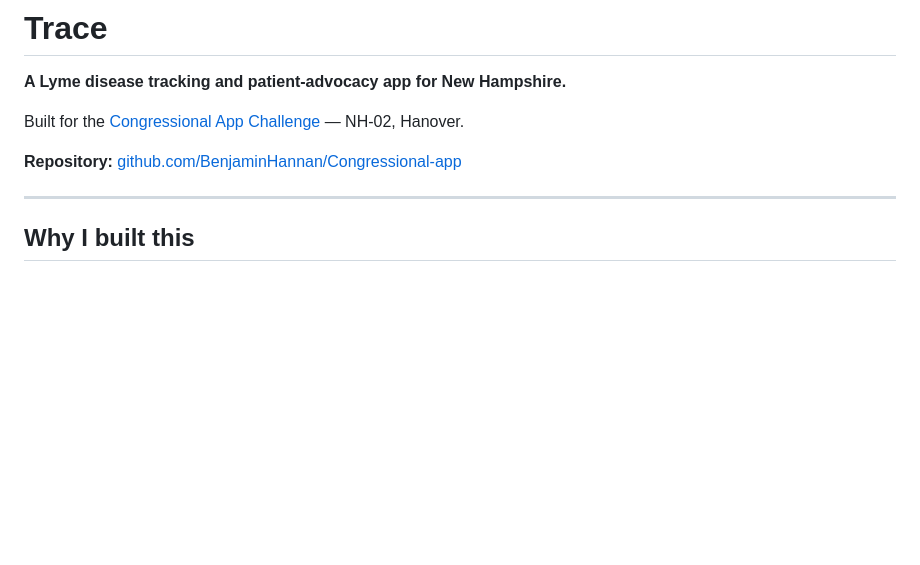
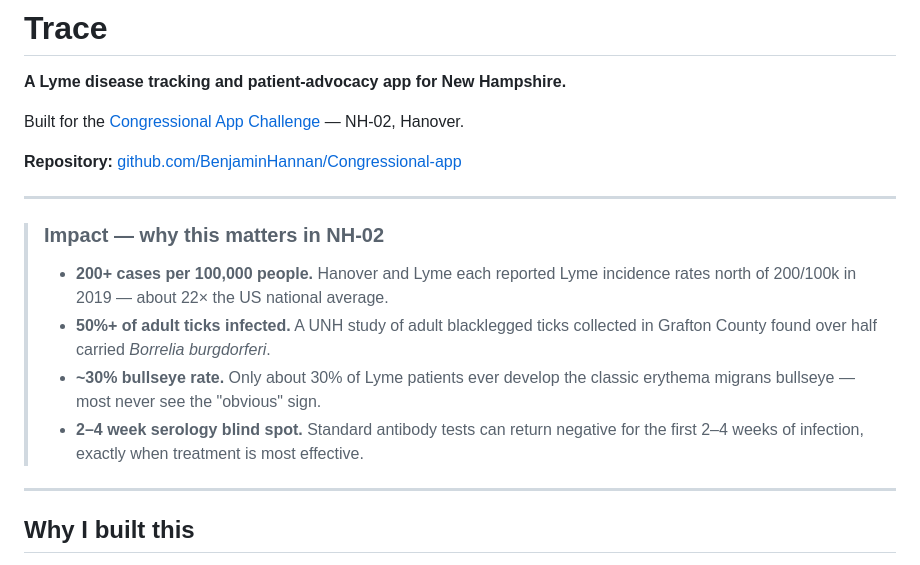
Before and after one commit to BenjaminHannan/Congressional-app, a Markdown page: README.md, the part around the change. GitHub-like rendering; blank space fills up the shorter version.

Commit message:
docs(readme): Impact callout with NH-specific numbers

```diff
--- a/README.md
+++ b/README.md
@@ -5,6 +5,15 @@
 Built for the [Congressional App Challenge](https://www.congressionalappchallenge.us/) — NH-02, Hanover.
 
 **Repository:** [github.com/BenjaminHannan/Congressional-app](https://github.com/BenjaminHannan/Congressional-app)
+
+---
+
+> ### Impact — why this matters in NH-02
+>
+> - **200+ cases per 100,000 people.** Hanover and Lyme each reported Lyme incidence rates north of 200/100k in 2019 — about 22× the US national average.
+> - **50%+ of adult ticks infected.** A UNH study of adult blacklegged ticks collected in Grafton County found over half carried *Borrelia burgdorferi*.
+> - **~30% bullseye rate.** Only about 30% of Lyme patients ever develop the classic erythema migrans bullseye — most never see the "obvious" sign.
+> - **2–4 week serology blind spot.** Standard antibody tests can return negative for the first 2–4 weeks of infection, exactly when treatment is most effective.
 
 ---
 
```
